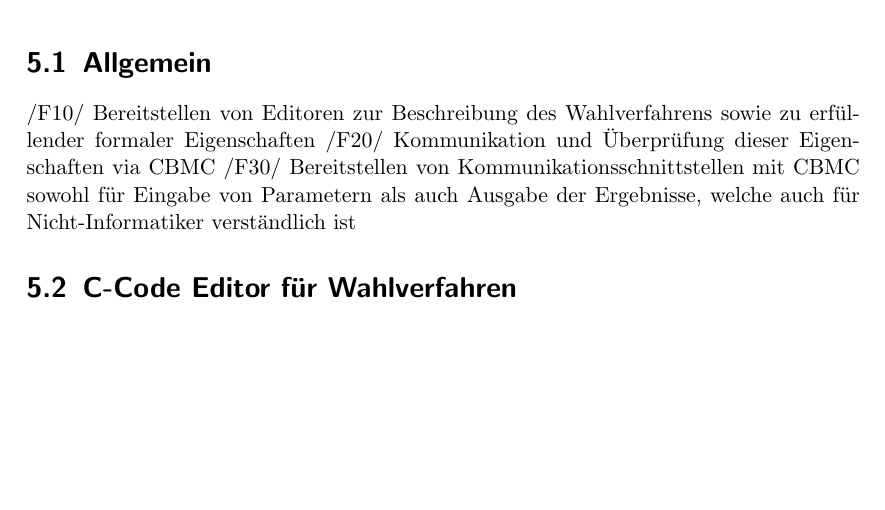
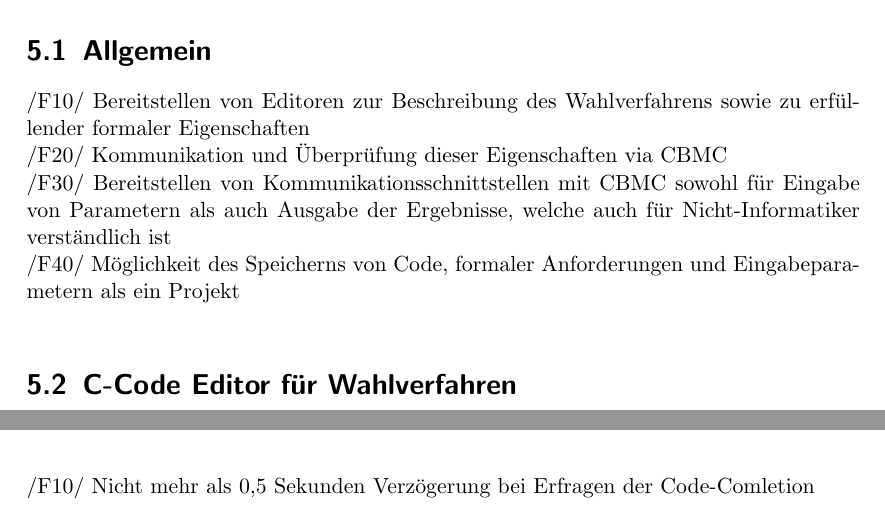
Before and after one commit to justin-hecht/pse-wahlverfahren, a LaTeX document (Pflichtenheft/Pflichtenheft.tex): part of page 9 of 19 before the commit and two parts of pages 9 and 13 of 19 after it, the two joined at a grey line, cut so that both start at the same text, the shorter picture padded with empty space. Compiled offline with pdfLaTeX.

Commit message:
Added a non-functional requirement and a functional one

```diff
--- a/Pflichtenheft/Pflichtenheft.tex
+++ b/Pflichtenheft/Pflichtenheft.tex
@@ -114,10 +114,10 @@ XXX allgemein: Ausgabe von Produktdaten? XXX
 
 \chapter{Funktionale Anforderungen}
 \section{Allgemein}
-/F10/ Bereitstellen von Editoren zur Beschreibung des Wahlverfahrens sowie zu erfüllender formaler Eigenschaften
-/F20/ Kommunikation und Überprüfung dieser Eigenschaften via CBMC
-/F30/ Bereitstellen von Kommunikationsschnittstellen mit CBMC sowohl für Eingabe von Parametern als auch Ausgabe der Ergebnisse, welche auch für Nicht-Informatiker verständlich ist
-
+/F10/ Bereitstellen von Editoren zur Beschreibung des Wahlverfahrens sowie zu erfüllender formaler Eigenschaften \\
+/F20/ Kommunikation und Überprüfung dieser Eigenschaften via CBMC \\
+/F30/ Bereitstellen von Kommunikationsschnittstellen mit CBMC sowohl für Eingabe von Parametern als auch Ausgabe der Ergebnisse, welche auch für Nicht-Informatiker verständlich ist \\
+/F40/ Möglichkeit des Speicherns von Code, formaler Anforderungen und Eingabeparametern als ein Projekt \\
 
 \section{C-Code Editor für Wahlverfahren}
 /F10/ Darstellung aller für das Programmieren in C benötigten Charaktere \\
@@ -222,6 +222,7 @@ Makro & Effekt \\
 
 
 \chapter{Nichtfunktionale Anforderungen}
+/F10/ Nicht mehr als 0,5 Sekunden Verzögerung bei Erfragen der Code-Comletion
 
 
 \chapter{Globale Testfälle}
```
